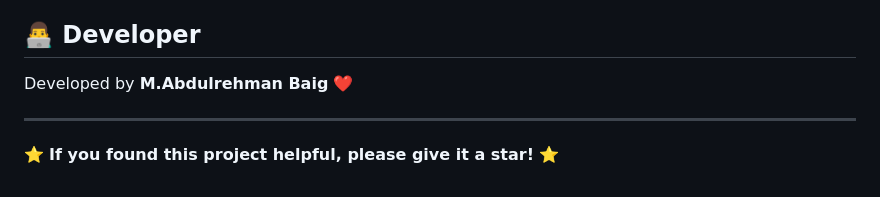
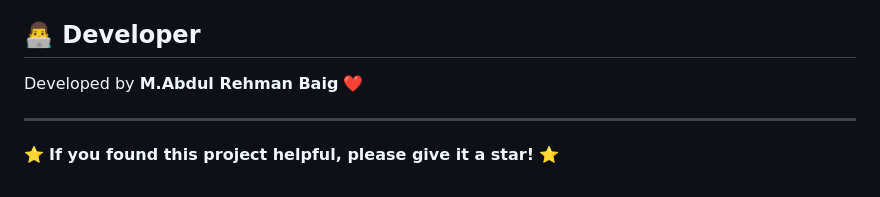
Before and after one commit to AbdulRehman028/100-days-of-ai, a Markdown page: Day-01-CSV-to-JSON/README.md, the part around the change. Drawn GitHub-style.

Commit message:
Fix developer name formatting in README.md

```diff
--- a/Day-01-CSV-to-JSON/README.md
+++ b/Day-01-CSV-to-JSON/README.md
@@ -128,7 +128,7 @@ Charlie,22,UK
 Feel free to fork the repository, make improvements, and submit pull requests. If you encounter bugs or issues, open an issue on the repository.
 
 ## 👨‍💻 Developer
-Developed by **M.Abdulrehman Baig** ❤️
+Developed by **M.Abdul Rehman Baig** ❤️
 
 ---
 
```
